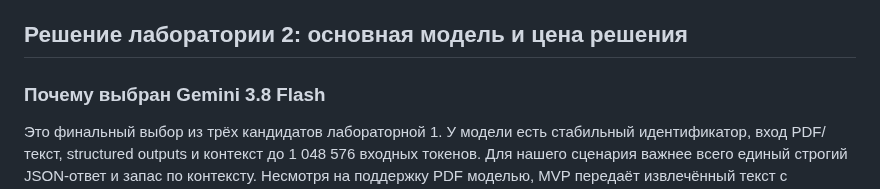
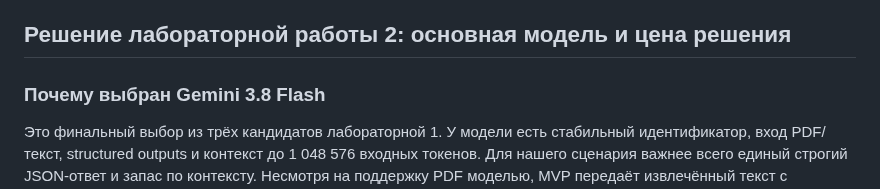
Before and after one commit to vstu-sii/kartochki-dlya-povtoreniya-iz-konspekta-4rnb, a Markdown page: docs/model-candidates.md, the part around the change. GitHub-like rendering.

```diff
--- a/docs/model-candidates.md
+++ b/docs/model-candidates.md
@@ -66,7 +66,7 @@
 - GigaChat ограничения: https://developers.sber.ru/docs/ru/gigachat/limitations
 - Groq rate limits: https://console.groq.com/docs/rate-limits
 
-## Решение лаборатории 2: основная модель и цена решения
+## Решение лабораторной работы 2: основная модель и цена решения
 
 ### Почему выбран Gemini 3.8 Flash
 
```
